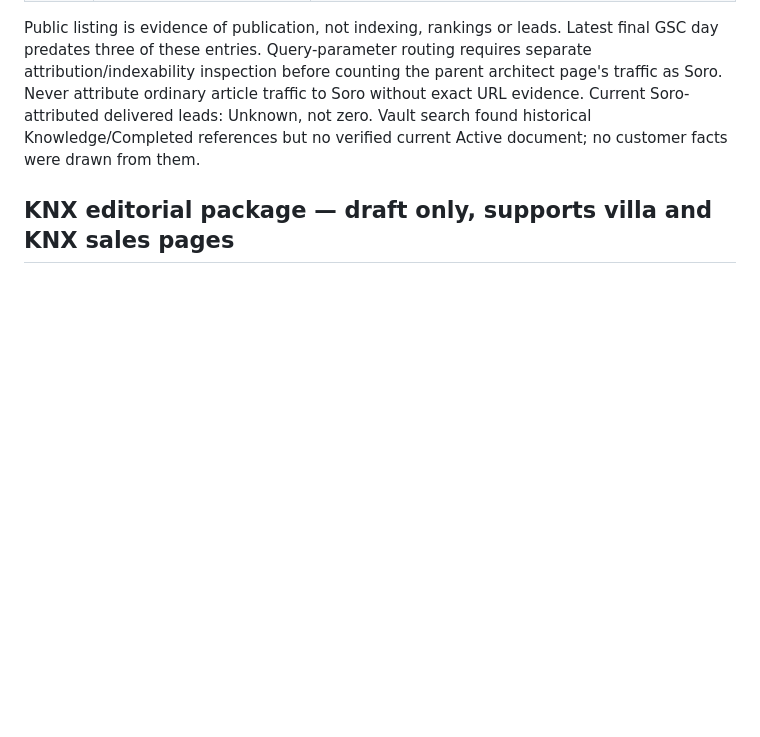
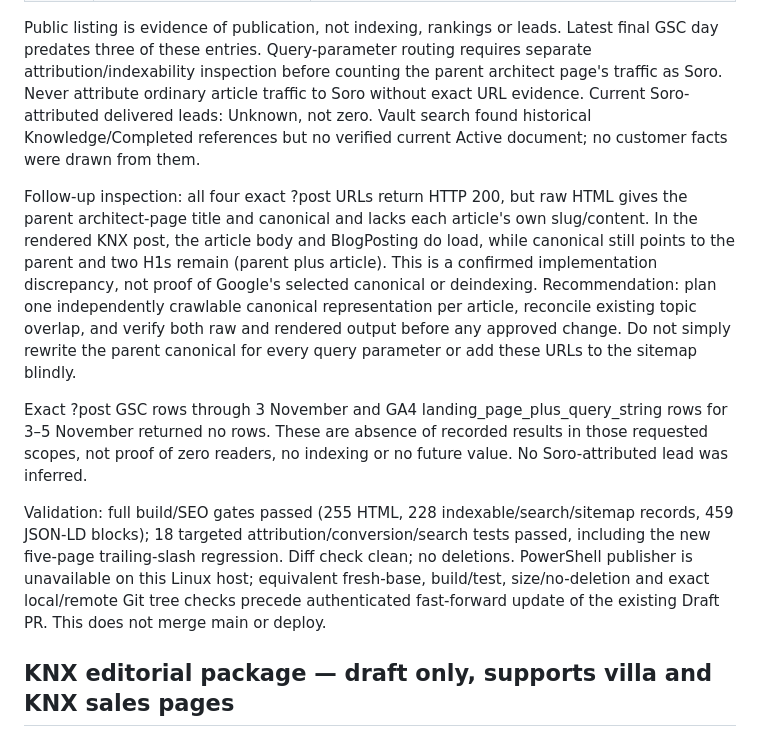
Before and after one commit to oren341965/i-feel-site, a Markdown page: docs/dots/2026-11-06-measurement-and-knx-handover.md, the part around the change. Drawn GitHub-style; blank space fills up the shorter version.

Commit message:
Document verified Soro article routing and current measurement limits

```diff
--- a/docs/dots/2026-11-06-measurement-and-knx-handover.md
+++ b/docs/dots/2026-11-06-measurement-and-knx-handover.md
@@ -40,6 +40,12 @@ The live public Soro embed and browser listing identify four published entries,
 | 3 Nov | תכנון בית חכם לפני בנייה שמונע שינויים יקרים | https://i-feel.co.il/architects-smart-home-planning/?post=tichnun-bayit-chacham-lifnei-bniya |
 
 Public listing is evidence of publication, not indexing, rankings or leads. Latest final GSC day predates three of these entries. Query-parameter routing requires separate attribution/indexability inspection before counting the parent architect page's traffic as Soro. Never attribute ordinary article traffic to Soro without exact URL evidence. Current Soro-attributed delivered leads: Unknown, not zero. Vault search found historical Knowledge/Completed references but no verified current Active document; no customer facts were drawn from them.
+
+Follow-up inspection: all four exact ?post URLs return HTTP 200, but raw HTML gives the parent architect-page title and canonical and lacks each article's own slug/content. In the rendered KNX post, the article body and BlogPosting do load, while canonical still points to the parent and two H1s remain (parent plus article). This is a confirmed implementation discrepancy, not proof of Google's selected canonical or deindexing. Recommendation: plan one independently crawlable canonical representation per article, reconcile existing topic overlap, and verify both raw and rendered output before any approved change. Do not simply rewrite the parent canonical for every query parameter or add these URLs to the sitemap blindly.
+
+Exact ?post GSC rows through 3 November and GA4 landing_page_plus_query_string rows for 3–5 November returned no rows. These are absence of recorded results in those requested scopes, not proof of zero readers, no indexing or no future value. No Soro-attributed lead was inferred.
+
+Validation: full build/SEO gates passed (255 HTML, 228 indexable/search/sitemap records, 459 JSON-LD blocks); 18 targeted attribution/conversion/search tests passed, including the new five-page trailing-slash regression. Diff check clean; no deletions. PowerShell publisher is unavailable on this Linux host; equivalent fresh-base, build/test, size/no-deletion and exact local/remote Git tree checks precede authenticated fast-forward update of the existing Draft PR. This does not merge main or deploy.
 
 ## KNX editorial package — draft only, supports villa and KNX sales pages
 
```
